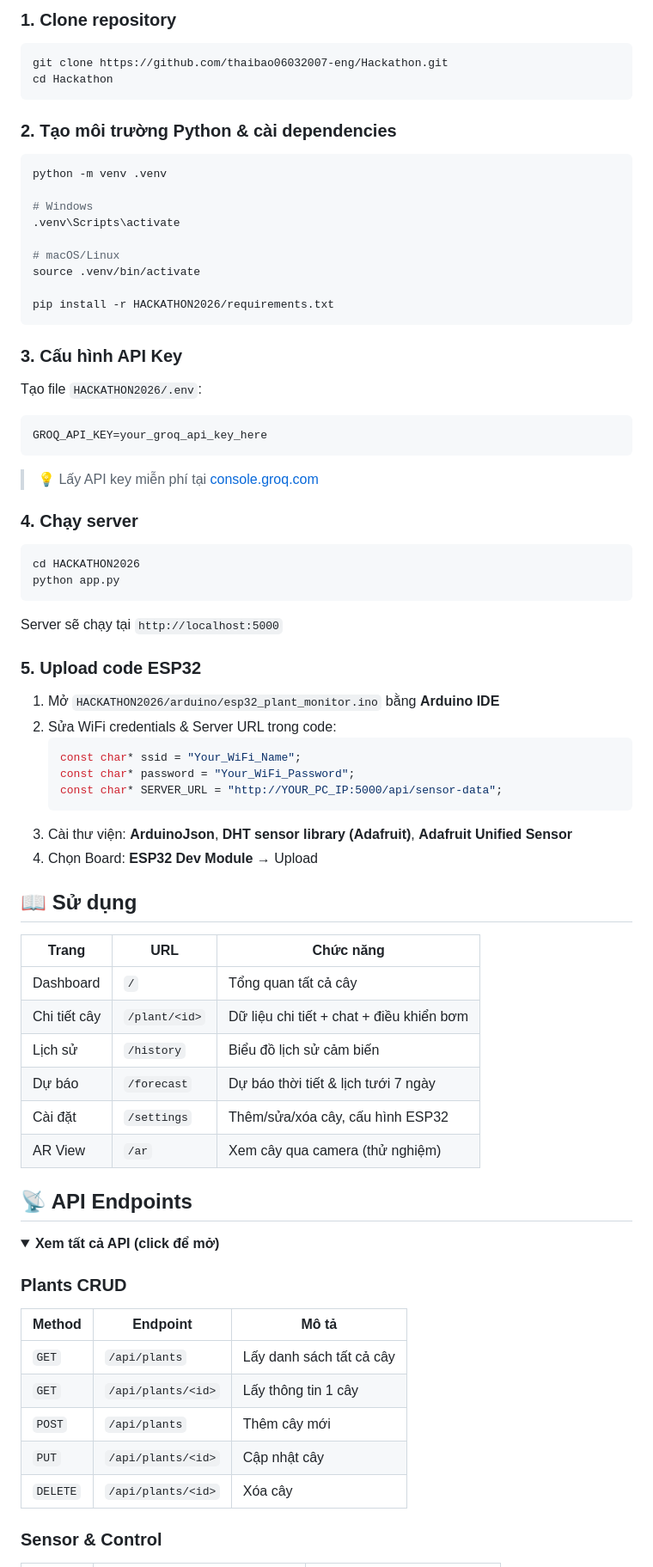
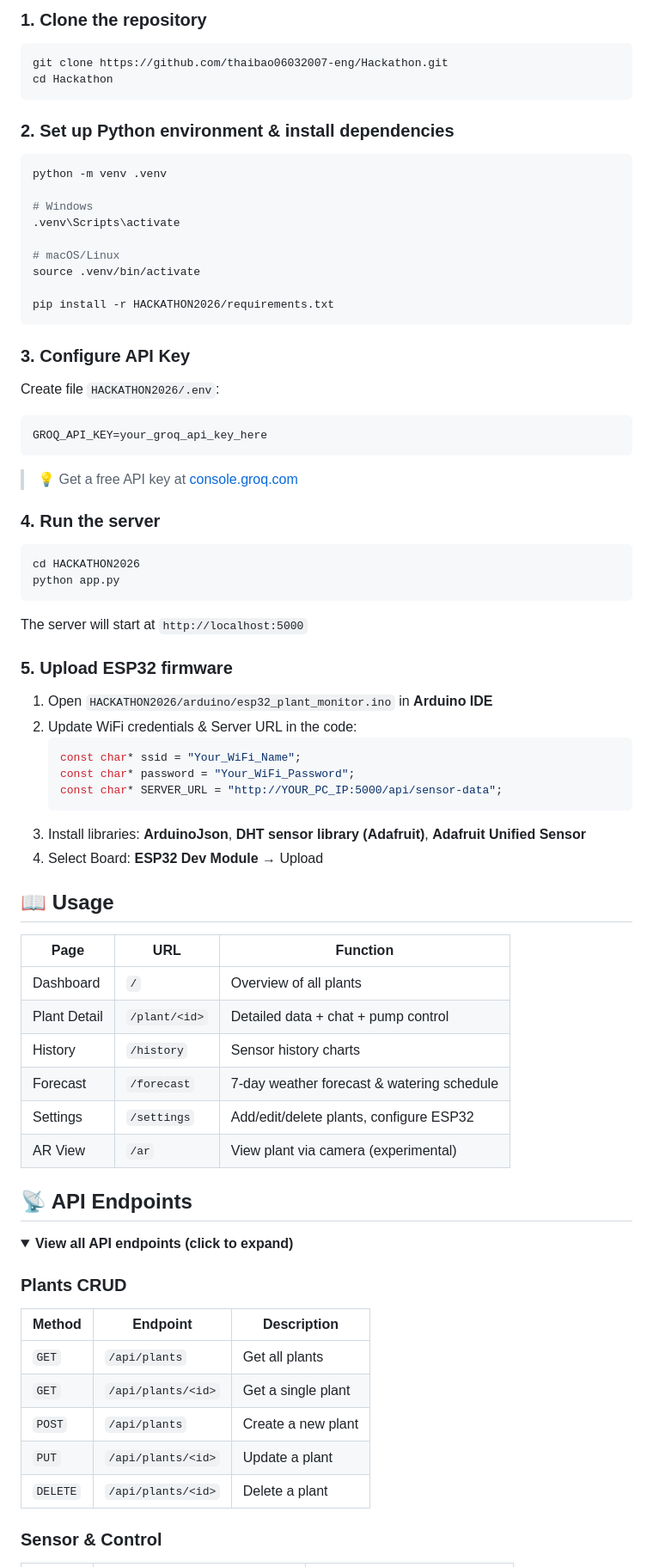
Before and after one commit to thaibao06032007-eng/Hackathon, a Markdown page: README.md, the part around one of its changes. Shown at 86% size. Drawn GitHub-style; folded sections open.

````diff
--- a/README.md
+++ b/README.md
@@ -76,12 +76,12 @@ GPIO 5       →  Relay IN (Active LOW)
 
-### 1. Clone repository
+### 1. Clone the repository
 
 ```bash
 git clone https://github.com/thaibao06032007-eng/Hackathon.git
 cd Hackathon
 ```
 
-### 2. Tạo môi trường Python & cài dependencies
+### 2. Set up Python environment & install dependencies
 
 ```bash
 python -m venv .venv
@@ -95,60 +95,60 @@ source .venv/bin/activate
 pip install -r HACKATHON2026/requirements.txt
 ```
 
-### 3. Cấu hình API Key
+### 3. Configure API Key
 
-Tạo file `HACKATHON2026/.env`:
+Create file `HACKATHON2026/.env`:
 
 ```env
 GROQ_API_KEY=your_groq_api_key_here
 ```
 
-> 💡 Lấy API key miễn phí tại [console.groq.com](https://console.groq.com)
+> 💡 Get a free API key at [console.groq.com](https://console.groq.com)
 
-### 4. Chạy server
+### 4. Run the server
 
 ```bash
 cd HACKATHON2026
 python app.py
 ```
 
-Server sẽ chạy tại `http://localhost:5000`
+The server will start at `http://localhost:5000`
 
-### 5. Upload code ESP32
+### 5. Upload ESP32 firmware
 
-1. Mở `HACKATHON2026/arduino/esp32_plant_monitor.ino` bằng **Arduino IDE**
-2. Sửa WiFi credentials & Server URL trong code:
+1. Open `HACKATHON2026/arduino/esp32_plant_monitor.ino` in **Arduino IDE**
+2. Update WiFi credentials & Server URL in the code:
    ```cpp
    const char* ssid = "Your_WiFi_Name";
    const char* password = "Your_WiFi_Password";
    const char* SERVER_URL = "http://YOUR_PC_IP:5000/api/sensor-data";
    ```
-3. Cài thư viện: **ArduinoJson**, **DHT sensor library (Adafruit)**, **Adafruit Unified Sensor**
-4. Chọn Board: **ESP32 Dev Module** → Upload
+3. Install libraries: **ArduinoJson**, **DHT sensor library (Adafruit)**, **Adafruit Unified Sensor**
+4. Select Board: **ESP32 Dev Module** → Upload
 
-## 📖 Sử dụng
+## 📖 Usage
 
-| Trang | URL | Chức năng |
-|-------|-----|-----------|
-| Dashboard | `/` | Tổng quan tất cả cây |
-| Chi tiết cây | `/plant/<id>` | Dữ liệu chi tiết + chat + điều khiển bơm |
-| Lịch sử | `/history` | Biểu đồ lịch sử cảm biến |
-| Dự báo | `/forecast` | Dự báo thời tiết & lịch tưới 7 ngày |
-| Cài đặt | `/settings` | Thêm/sửa/xóa cây, cấu hình ESP32 |
-| AR View | `/ar` | Xem cây qua camera (thử nghiệm) |
+| Page | URL | Function |
+|------|-----|----------|
+| Dashboard | `/` | Overview of all plants |
+| Plant Detail | `/plant/<id>` | Detailed data + chat + pump control |
+| History | `/history` | Sensor history charts |
+| Forecast | `/forecast` | 7-day weather forecast & watering schedule |
+| Settings | `/settings` | Add/edit/delete plants, configure ESP32 |
+| AR View | `/ar` | View plant via camera (experimental) |
 
 ## 📡 API Endpoints
 
 <details>
-<summary><b>Xem tất cả API (click để mở)</b></summary>
+<summary><b>View all API endpoints (click to expand)</b></summary>
 
 ### Plants CRUD
-| Method | Endpoint | Mô tả |
-|--------|----------|--------|
-| `GET` | `/api/plants` | Lấy danh sách tất cả cây |
-| `GET` | `/api/plants/<id>` | Lấy thông tin 1 cây |
-| `POST` | `/api/plants` | Thêm cây mới |
-| `PUT` | `/api/plants/<id>` | Cập nhật cây |
-| `DELETE` | `/api/plants/<id>` | Xóa cây |
+| Method | Endpoint | Description |
+|--------|----------|-------------|
+| `GET` | `/api/plants` | Get all plants |
+| `GET` | `/api/plants/<id>` | Get a single plant |
+| `POST` | `/api/plants` | Create a new plant |
+| `PUT` | `/api/plants/<id>` | Update a plant |
+| `DELETE` | `/api/plants/<id>` | Delete a plant |
 
 ### Sensor & Control
````
Also changed, not shown: other parts of README.md (+60 -60 lines).
